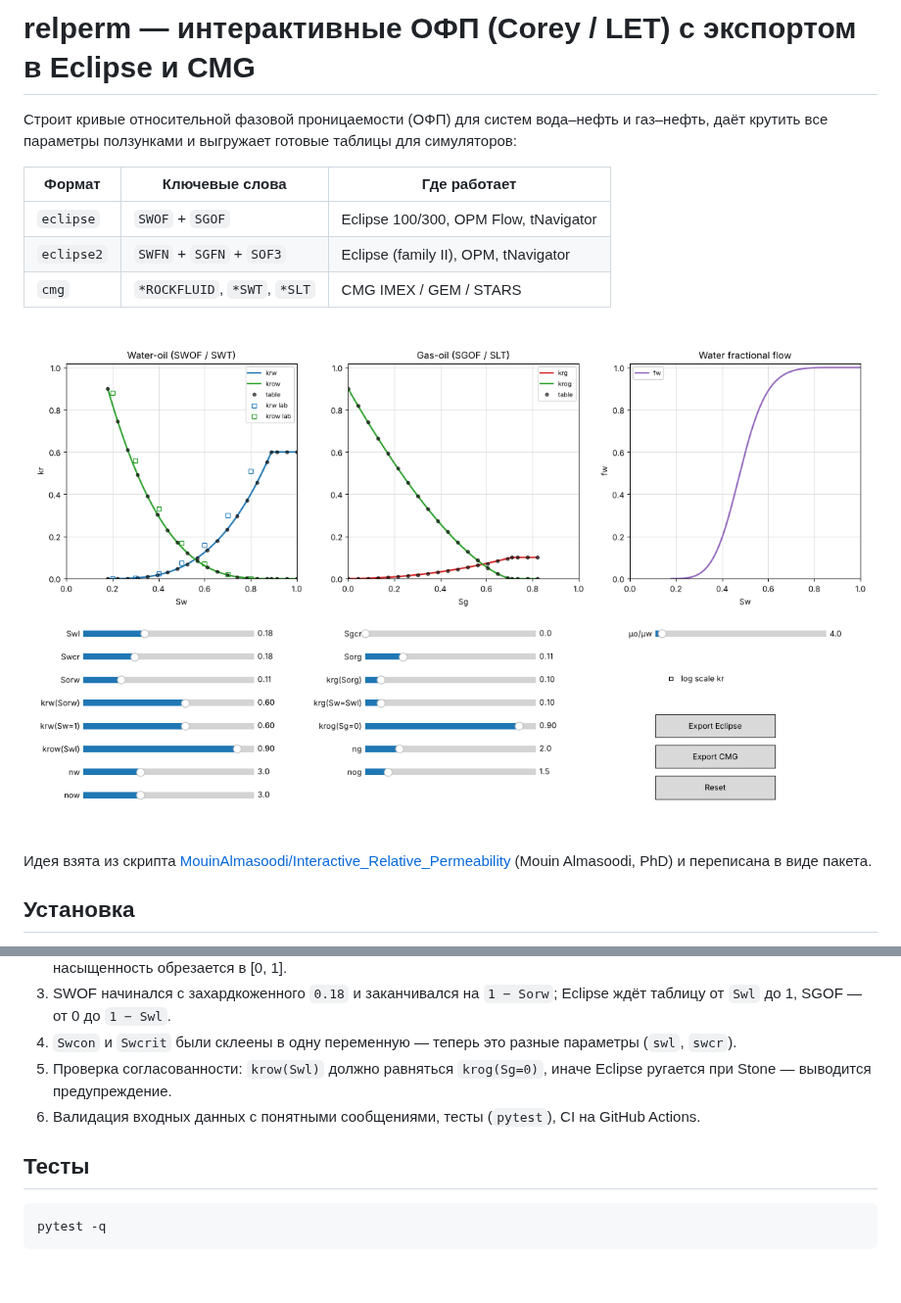
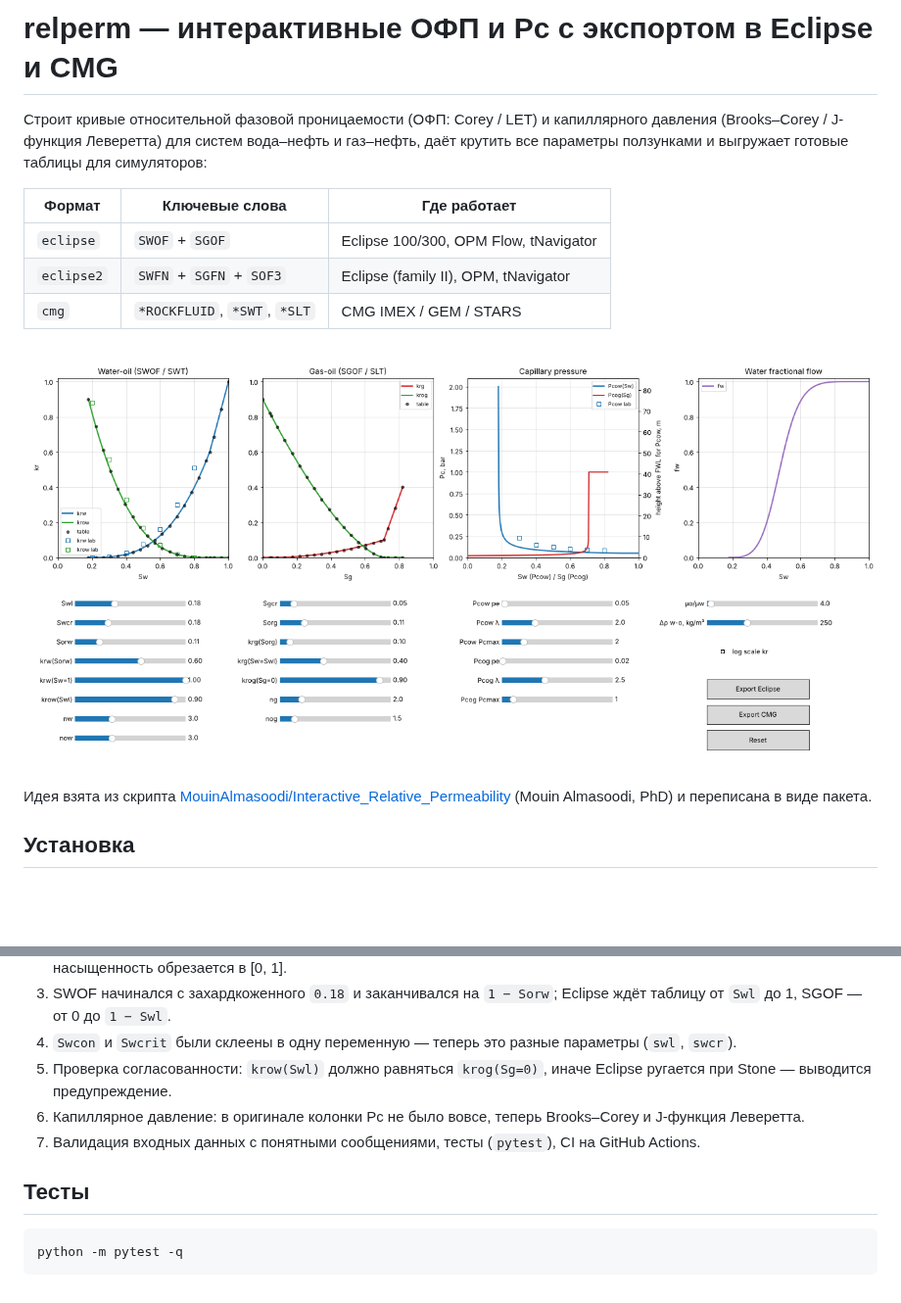
Before and after one commit to mqalybek/Relative-permeability, a Markdown page: README.md, 2 parts joined by grey strips. Shown at 98% size. Rendered like a GitHub page; pictures changed too: docs/app.png; blank space fills up the shorter version.

````diff
--- a/README.md
+++ b/README.md
@@ -1,6 +1,7 @@
-# relperm — интерактивные ОФП (Corey / LET) с экспортом в Eclipse и CMG
+# relperm — интерактивные ОФП и Pc с экспортом в Eclipse и CMG
 
-Строит кривые относительной фазовой проницаемости (ОФП) для систем вода–нефть и газ–нефть,
+Строит кривые относительной фазовой проницаемости (ОФП: Corey / LET) и капиллярного давления
+(Brooks–Corey / J-функция Леверетта) для систем вода–нефть и газ–нефть,
 даёт крутить все параметры ползунками и выгружает готовые таблицы для симуляторов:
 
 | Формат        | Ключевые слова              | Где работает                       |
@@ -93,10 +132,11 @@ krog = krogcg · Sn^nog, Sn = (1 − Sg − Swl − Sorg) / (1 − Sgl − Swl
 3. SWOF начинался с захардкоженного `0.18` и заканчивался на `1 − Sorw`; Eclipse ждёт таблицу от `Swl` до 1, SGOF — от 0 до `1 − Swl`.
 4. `Swcon` и `Swcrit` были склеены в одну переменную — теперь это разные параметры (`swl`, `swcr`).
 5. Проверка согласованности: `krow(Swl)` должно равняться `krog(Sg=0)`, иначе Eclipse ругается при Stone — выводится предупреждение.
-6. Валидация входных данных с понятными сообщениями, тесты (`pytest`), CI на GitHub Actions.
+6. Капиллярное давление: в оригинале колонки Pc не было вовсе, теперь Brooks–Corey и J-функция Леверетта.
+7. Валидация входных данных с понятными сообщениями, тесты (`pytest`), CI на GitHub Actions.
 
 ## Тесты
 
 ```bash
-pytest -q
+python -m pytest -q
 ```
````
Also changed, not shown: other parts of README.md (+43 -5 lines), 11 other files.
